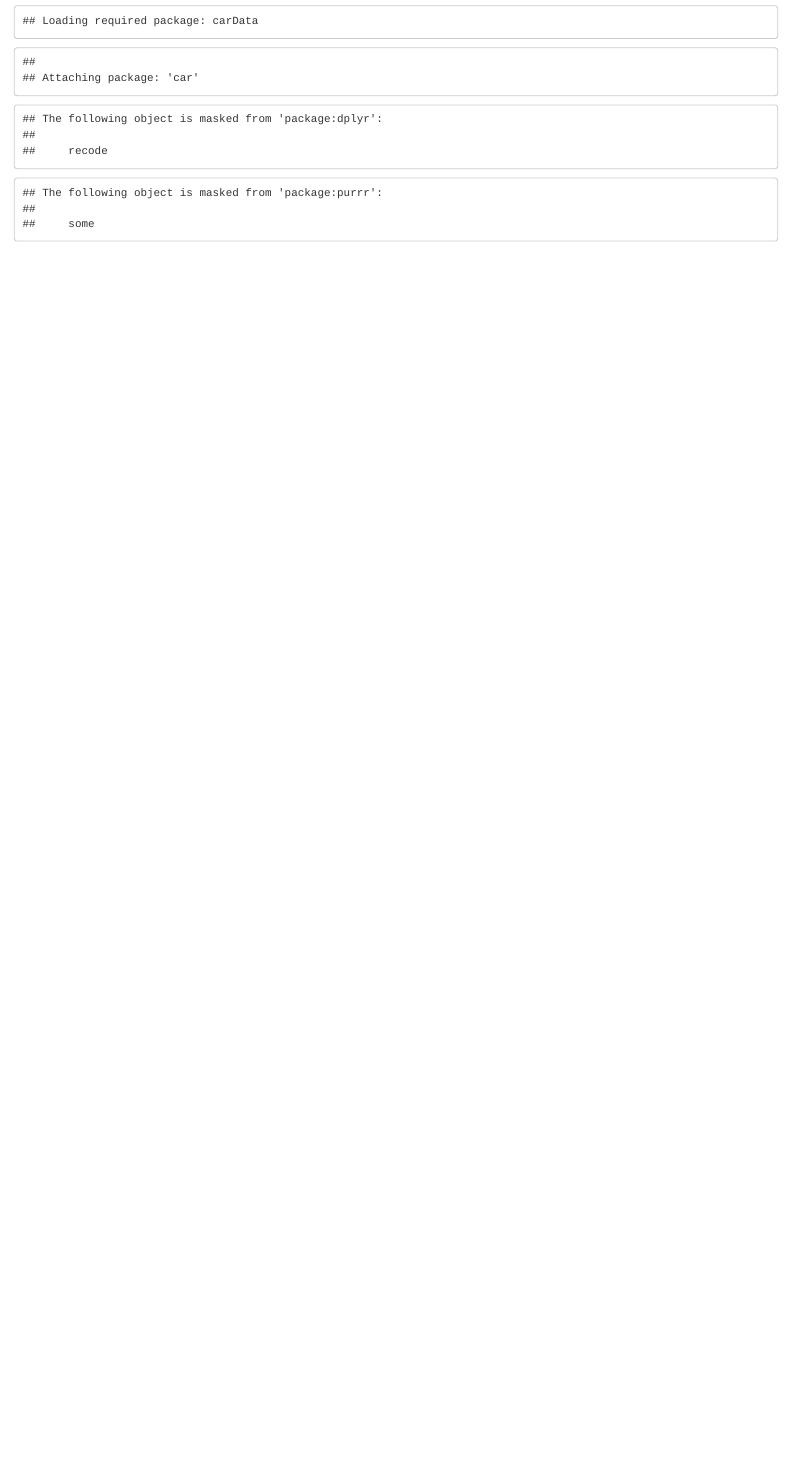
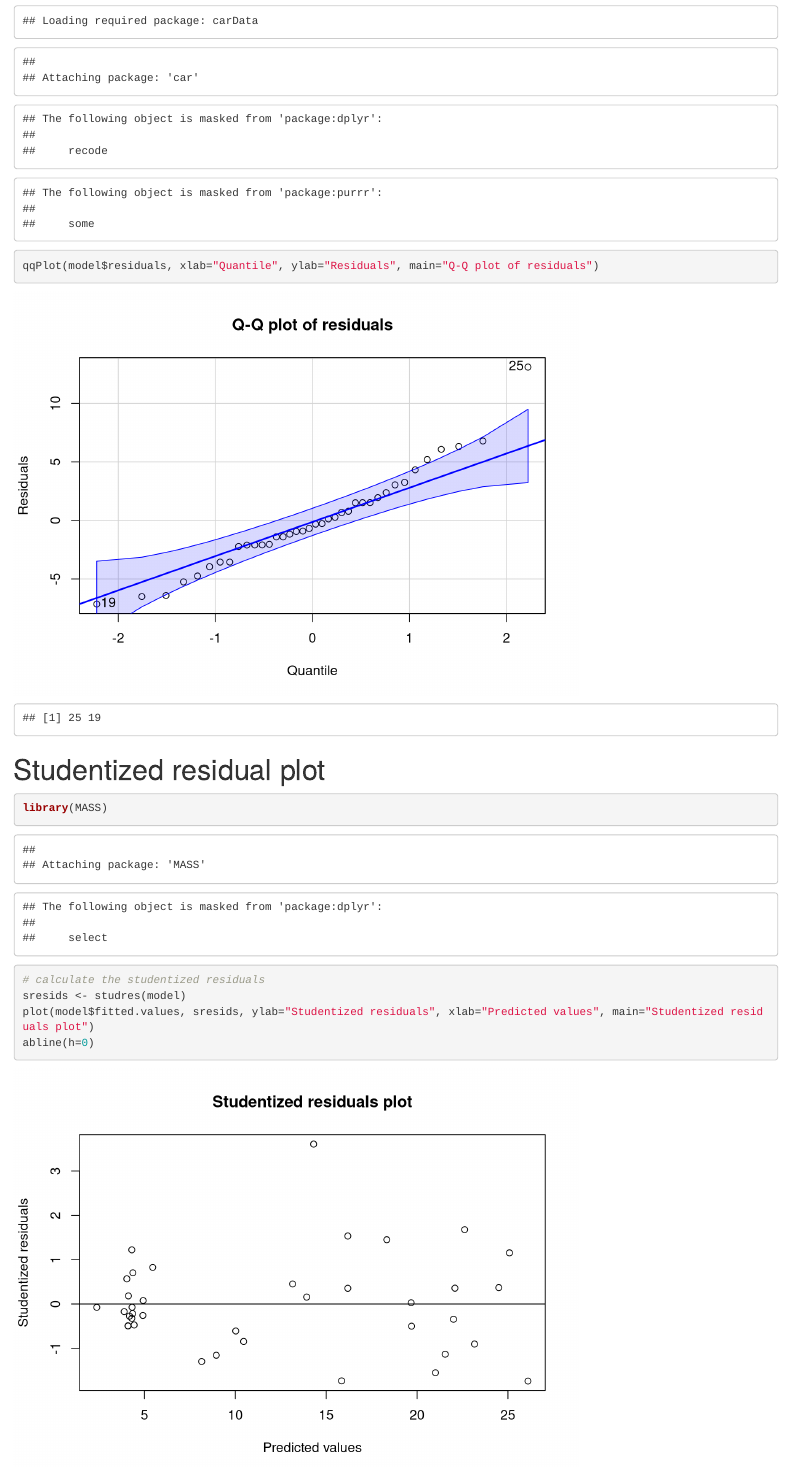
Before and after one commit to ddxbugs/r-datasci, an R Markdown document (crabs/model.Rmd): the page in a window 1100 px wide, from 7500 px down. Rendered offline with R 4.5, knitr and Pandoc, with nearby package versions.

Commit message:
crabs/model add studentized residual plots

````diff
--- a/crabs/model.Rmd
+++ b/crabs/model.Rmd
@@ -59,4 +59,13 @@ curve(dnorm(x, mean=x_bar, sd=std_dev),
 ```{r}
 # install.packages("car")
 library(car)
+qqPlot(model$residuals, xlab="Quantile", ylab="Residuals", main="Q-Q plot of residuals")
 ```
+# Studentized residual plot
+```{r}
+library(MASS)
+# calculate the studentized residuals
+sresids <- studres(model)
+plot(model$fitted.values, sresids, ylab="Studentized residuals", xlab="Predicted values", main="Studentized residuals plot")
+abline(h=0)
+```
````
